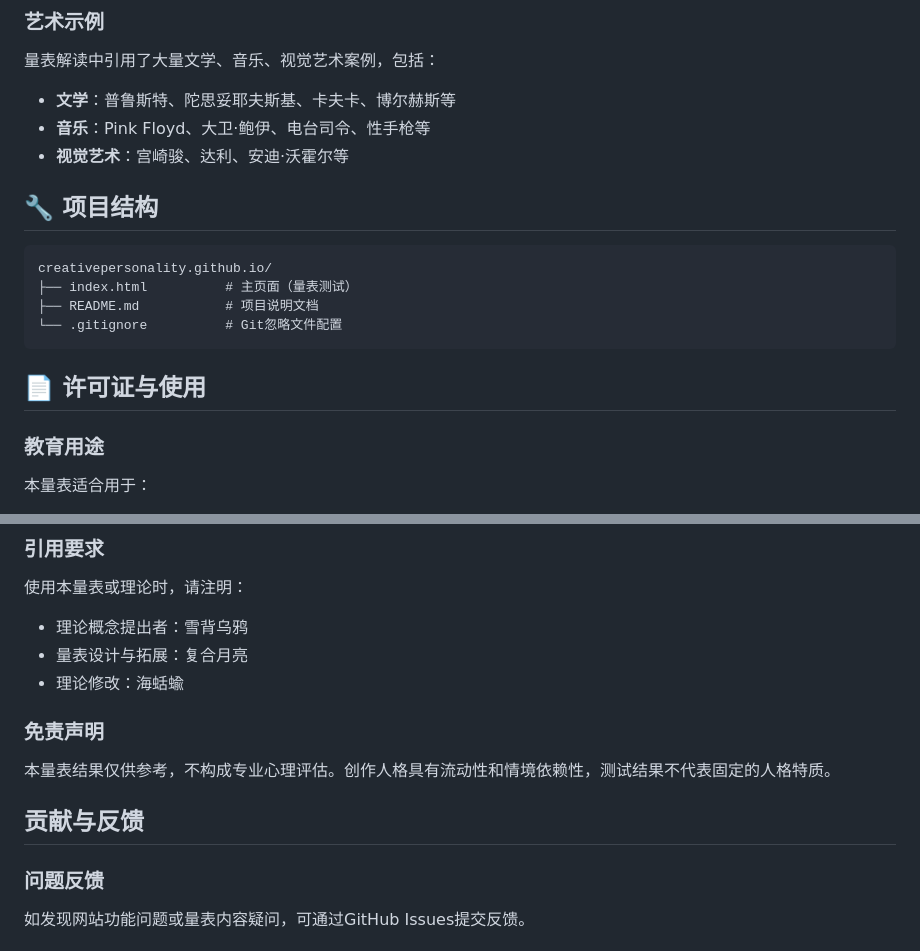
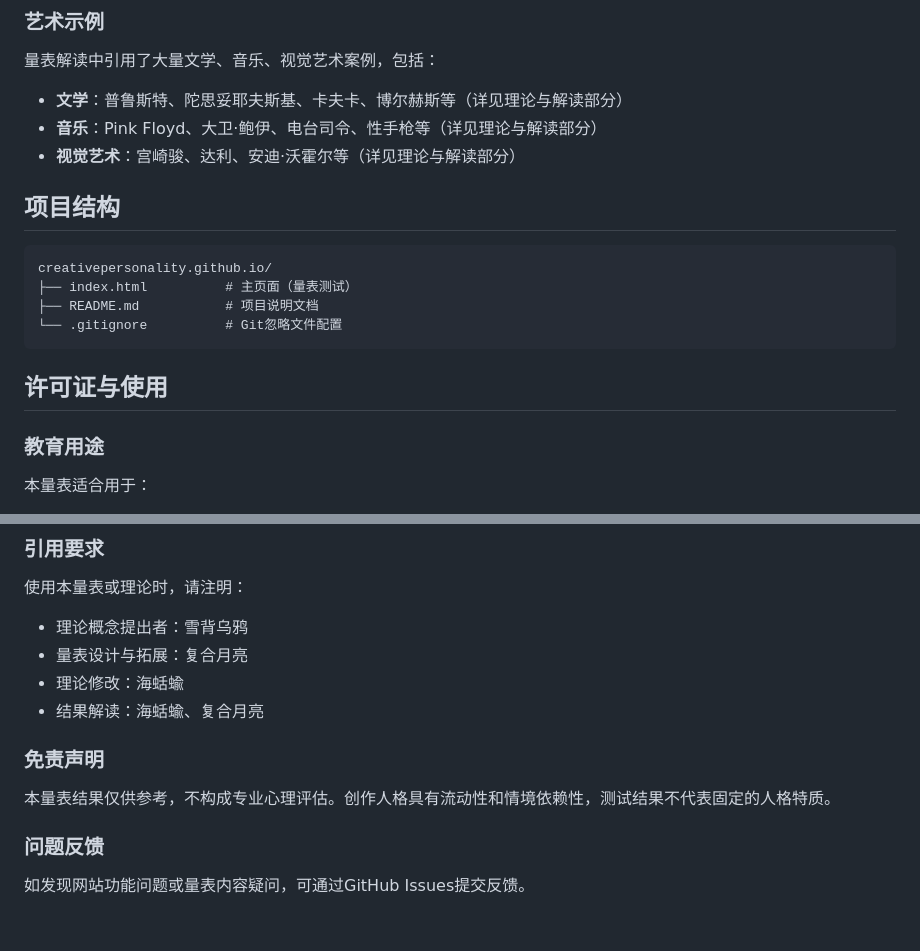
Before and after one commit to Rauuuuuuch/creativepersonality.github.io, a Markdown page: README.md, 2 parts joined by grey strips. Rendered like a GitHub page.

````diff
--- a/README.md
+++ b/README.md
@@ -140,11 +140,11 @@
 
 ### 艺术示例
 量表解读中引用了大量文学、音乐、视觉艺术案例，包括：
-- **文学**：普鲁斯特、陀思妥耶夫斯基、卡夫卡、博尔赫斯等
-- **音乐**：Pink Floyd、大卫·鲍伊、电台司令、性手枪等
-- **视觉艺术**：宫崎骏、达利、安迪·沃霍尔等
+- **文学**：普鲁斯特、陀思妥耶夫斯基、卡夫卡、博尔赫斯等（详见理论与解读部分）
+- **音乐**：Pink Floyd、大卫·鲍伊、电台司令、性手枪等（详见理论与解读部分）
+- **视觉艺术**：宫崎骏、达利、安迪·沃霍尔等（详见理论与解读部分）
 
-## 🔧 项目结构
+## 项目结构
 
 ```
 creativepersonality.github.io/
@@ -153,7 +153,7 @@ creativepersonality.github.io/
 └── .gitignore          # Git忽略文件配置
 ```
 
-## 📄 许可证与使用
+## 许可证与使用
 
 ### 教育用途
 本量表适合用于：
@@ -167,11 +167,10 @@ creativepersonality.github.io/
 - 理论概念提出者：雪背乌鸦
 - 量表设计与拓展：复合月亮
 - 理论修改：海蛞蝓
+- 结果解读：海蛞蝓、复合月亮
 
 ### 免责声明
 本量表结果仅供参考，不构成专业心理评估。创作人格具有流动性和情境依赖性，测试结果不代表固定的人格特质。
-
-## 贡献与反馈
 
 ### 问题反馈
 如发现网站功能问题或量表内容疑问，可通过GitHub Issues提交反馈。
````
Also changed, not shown: other parts of README.md (+1 -1 lines).
